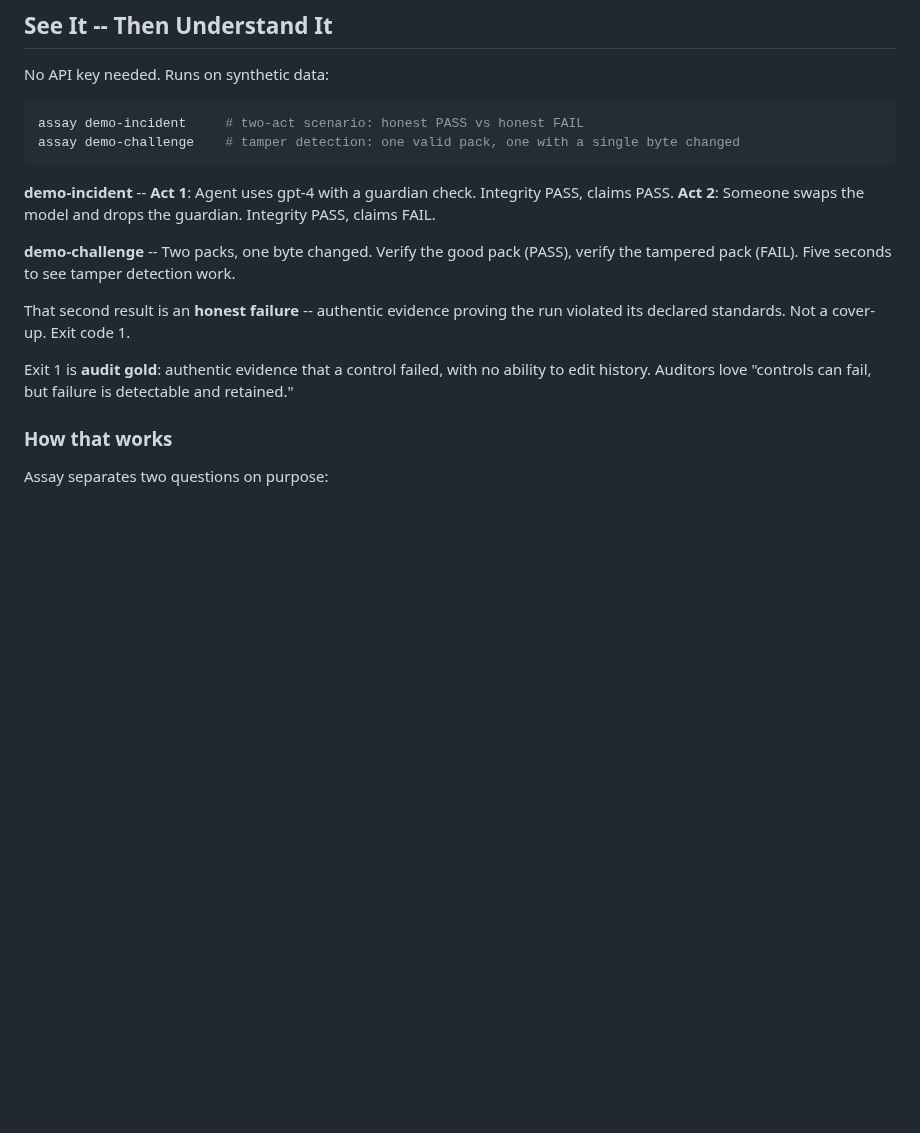
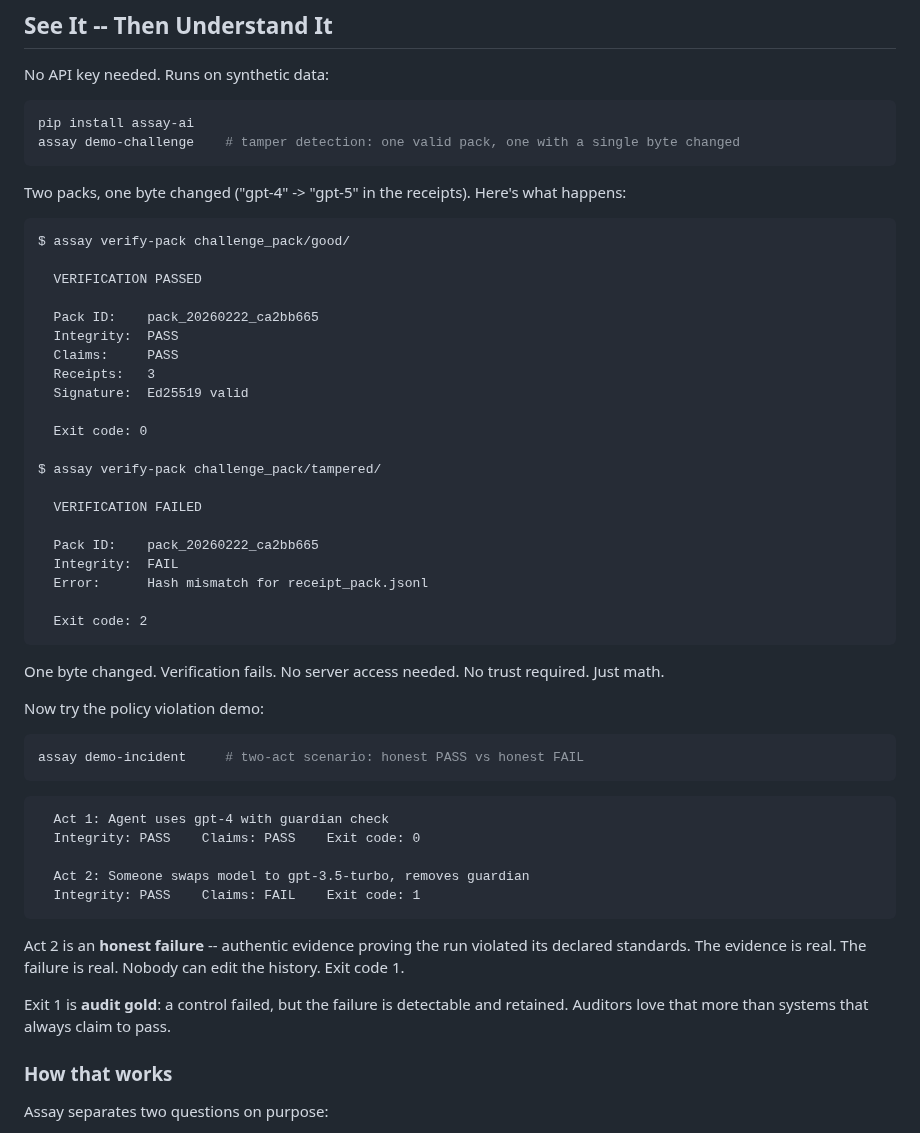
Before and after one commit to Haserjian/assay, a Markdown page: README.md, the part around the change. Rendered like a GitHub page; blank space fills up the shorter version.

Commit message:
docs: add terminal output to README demo section
Show actual verification output (PASS/FAIL/exit codes) inline so
visitors see the value proposition without running the CLI.

Co-Authored-By: Claude Opus 4.6 <noreply@anthropic.com>

````diff
--- a/README.md
+++ b/README.md
@@ -28,22 +28,58 @@ pip install assay-ai && assay quickstart
 No API key needed. Runs on synthetic data:
 
 ```bash
-assay demo-incident     # two-act scenario: honest PASS vs honest FAIL
+pip install assay-ai
 assay demo-challenge    # tamper detection: one valid pack, one with a single byte changed
 ```
 
-**demo-incident** -- **Act 1**: Agent uses gpt-4 with a guardian check. Integrity PASS, claims PASS.
-**Act 2**: Someone swaps the model and drops the guardian. Integrity PASS, claims FAIL.
+Two packs, one byte changed ("gpt-4" -> "gpt-5" in the receipts). Here's what happens:
 
-**demo-challenge** -- Two packs, one byte changed. Verify the good pack (PASS), verify the
-tampered pack (FAIL). Five seconds to see tamper detection work.
+```
+$ assay verify-pack challenge_pack/good/
 
-That second result is an **honest failure** -- authentic evidence proving the
-run violated its declared standards. Not a cover-up. Exit code 1.
+  VERIFICATION PASSED
 
-Exit 1 is **audit gold**: authentic evidence that a control failed, with no
-ability to edit history. Auditors love "controls can fail, but failure is
-detectable and retained."
+  Pack ID:    pack_20260222_ca2bb665
+  Integrity:  PASS
+  Claims:     PASS
+  Receipts:   3
+  Signature:  Ed25519 valid
+
+  Exit code: 0
+
+$ assay verify-pack challenge_pack/tampered/
+
+  VERIFICATION FAILED
+
+  Pack ID:    pack_20260222_ca2bb665
+  Integrity:  FAIL
+  Error:      Hash mismatch for receipt_pack.jsonl
+
+  Exit code: 2
+```
+
+One byte changed. Verification fails. No server access needed. No trust required. Just math.
+
+Now try the policy violation demo:
+
+```bash
+assay demo-incident     # two-act scenario: honest PASS vs honest FAIL
+```
+
+```
+  Act 1: Agent uses gpt-4 with guardian check
+  Integrity: PASS    Claims: PASS    Exit code: 0
+
+  Act 2: Someone swaps model to gpt-3.5-turbo, removes guardian
+  Integrity: PASS    Claims: FAIL    Exit code: 1
+```
+
+Act 2 is an **honest failure** -- authentic evidence proving the run violated
+its declared standards. The evidence is real. The failure is real. Nobody can
+edit the history. Exit code 1.
+
+Exit 1 is **audit gold**: a control failed, but the failure is detectable and
+retained. Auditors love that more than systems that always claim to pass.
 
 ### How that works
 
````
